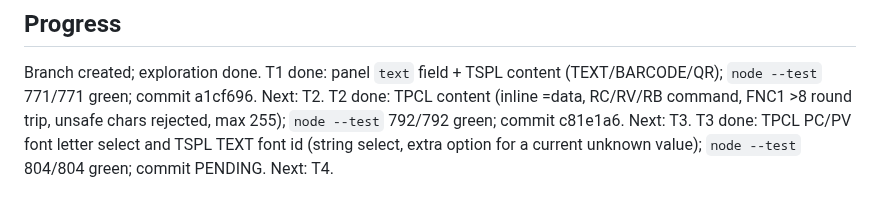
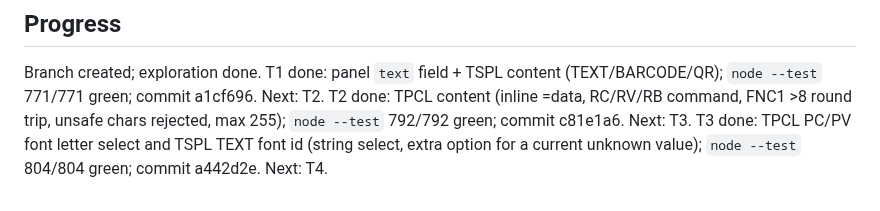
Before and after one commit to danielvl1982/PrintBridge, a Markdown page: odd/tasks/editable-gaps.md, the part around the change. Drawn GitHub-style.

Commit message:
docs: record the T3 commit id in the editable-gaps feature document

```diff
--- a/odd/tasks/editable-gaps.md
+++ b/odd/tasks/editable-gaps.md
@@ -47,4 +47,4 @@ behaviour (rotation, magnification, drag) unchanged; `node --test` green after e
 Branch created; exploration done.
 T1 done: panel `text` field + TSPL content (TEXT/BARCODE/QR); `node --test` 771/771 green; commit a1cf696. Next: T2.
 T2 done: TPCL content (inline =data, RC/RV/RB command, FNC1 >8 round trip, unsafe chars rejected, max 255); `node --test` 792/792 green; commit c81e1a6. Next: T3.
-T3 done: TPCL PC/PV font letter select and TSPL TEXT font id (string select, extra option for a current unknown value); `node --test` 804/804 green; commit PENDING. Next: T4.
+T3 done: TPCL PC/PV font letter select and TSPL TEXT font id (string select, extra option for a current unknown value); `node --test` 804/804 green; commit a442d2e. Next: T4.
```
